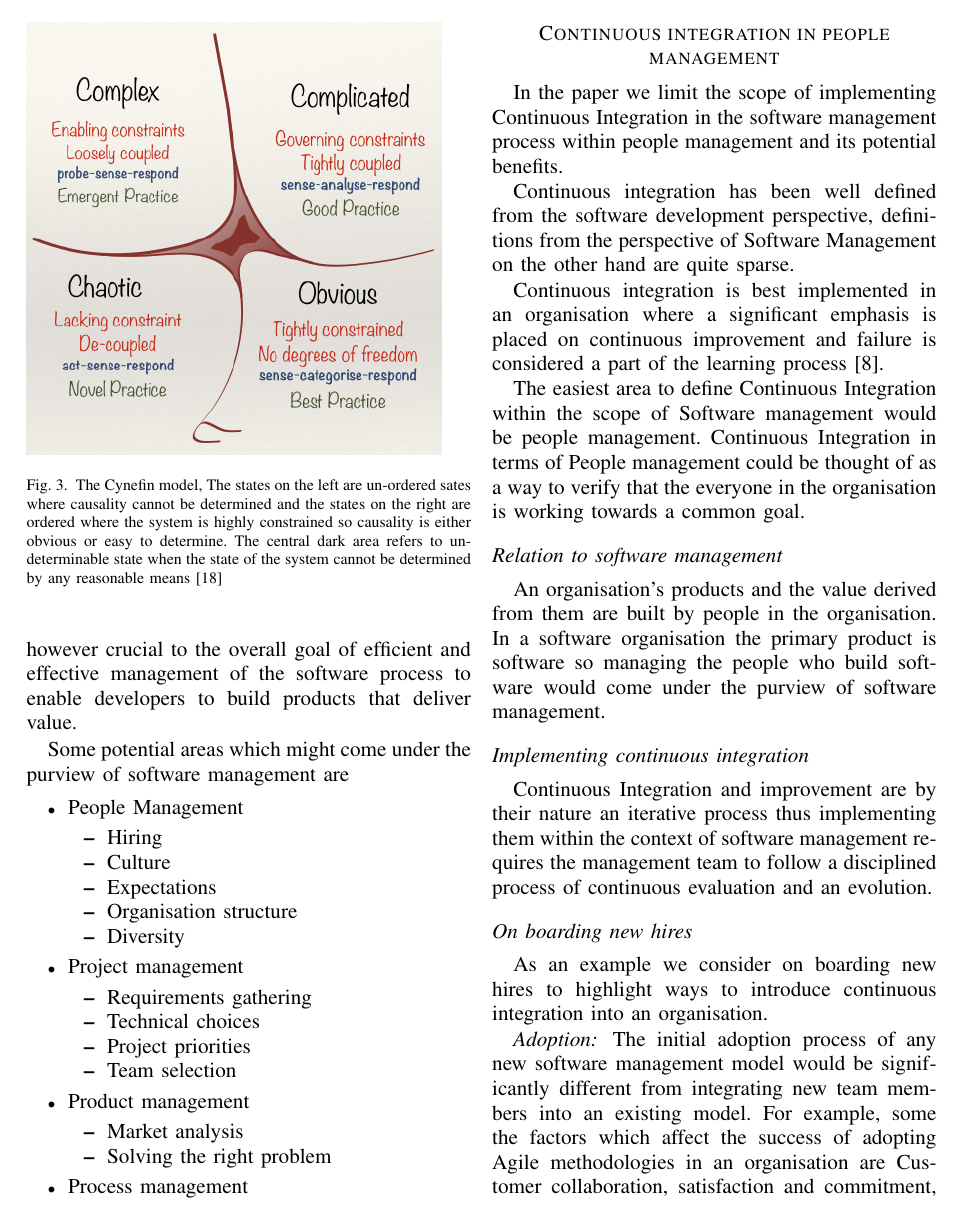
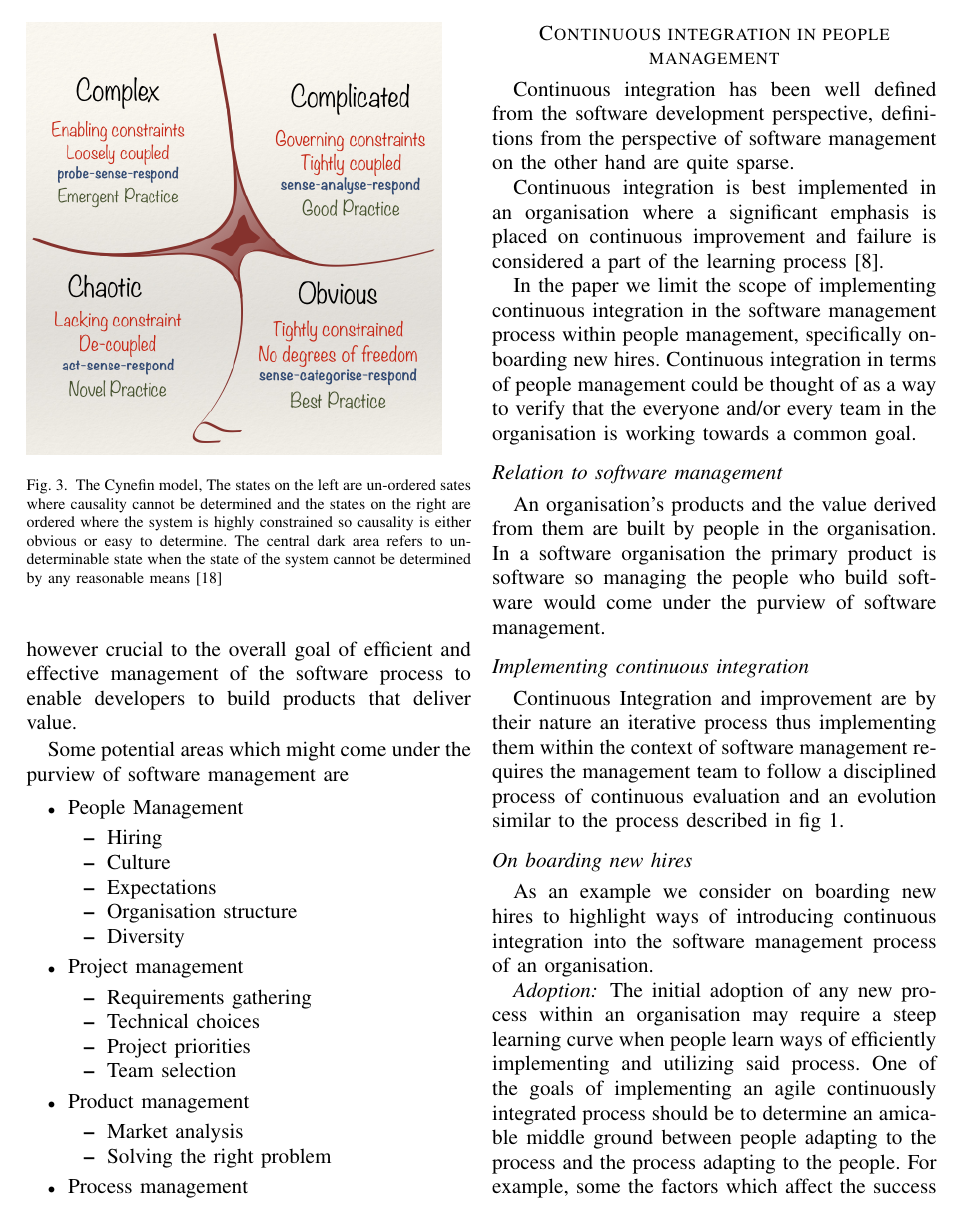
Before and after one commit to gautamk/css566-research-paper, a LaTeX paper (Gautam Kumar Effective Continuous Integration in content_v1.tex): page 5 of 7. Compiled offline with pdfLaTeX.

Commit message:
Improvements to CI in SM section

```diff
--- a/Gautam Kumar Effective Continuous Integration in content_v1.tex
+++ b/Gautam Kumar Effective Continuous Integration in content_v1.tex
@@ -192,13 +191,12 @@ Some potential areas which might come under the purview of software management a
 
 \section*{Continuous integration in people management}
 
-In the paper we limit the scope of implementing Continuous Integration in the software management process within people management and its potential benefits.
 
-Continuous integration has been well defined from the software development perspective, definitions from the perspective of Software Management on the other hand are quite sparse.
+Continuous integration has been well defined from the software development perspective, definitions from the perspective of software management on the other hand are quite sparse.
 
 Continuous integration is best implemented in an organisation where a significant emphasis is placed on continuous improvement and failure is considered a part of the learning process \cite{edmondson_strategies_2011}.
 
-The easiest area to define Continuous Integration within the scope of Software management would be people management. Continuous Integration in terms of People management could be thought of as a way to verify that the everyone in the organisation is working towards a common goal.
+In the paper we limit the scope of implementing continuous integration in the software management process within people management, specifically on-boarding new hires. Continuous integration in terms of people management could be thought of as a way to verify that the everyone and/or every team in the organisation is working towards a common goal.
 
 
 \subsection*{Relation to software management}
@@ -207,14 +205,13 @@ An organisation's products and the value derived from them are built by people i
 
 \subsection*{Implementing continuous integration}
 
-Continuous Integration and improvement are by their nature an iterative process thus implementing them within the context of software management requires the management team to follow a disciplined process of continuous evaluation and an evolution.
+Continuous Integration and improvement are by their nature an iterative process thus implementing them within the context of software management requires the management team to follow a disciplined process of continuous evaluation and an evolution similar to the process described in fig \ref{ci_process}.
 
 \subsection*{On boarding new hires}
 
-As an example we consider on boarding new hires to highlight ways to introduce continuous integration into an organisation.
+As an example we consider on boarding new hires to highlight ways of introducing continuous integration into the software management process of an organisation.
 
 \subsubsection*{Adoption}
 
-The initial adoption process of any new software management model would be significantly different from integrating new team members into an existing model. For example, some the factors which affect the success of adopting Agile methodologies in an organisation are
-Customer collaboration, satisfaction and commitment, Communication and negotiation skills of the team and Cultural factors \cite{misra_identifying_2009}.
+The initial adoption of any new process within an organisation may require a steep learning curve when people learn ways of efficiently implementing and utilizing said process. One of the goals of implementing an agile continuously integrated process should be to determine an amicable middle ground between people adapting to the process and the process adapting to the people. For example, some the factors which affect the success of adopting agile methodologies in an organisation are customer collaboration, satisfaction and commitment, communication and negotiation skills of the team and also cultural factors \cite{misra_identifying_2009}.
 
```
Also changed, not shown: Gautam Kumar Effective Continuous Integration in content_v1.pdf, Gautam Kumar Effective Continuous Integration in content_v1.tex (9 more changed lines).
